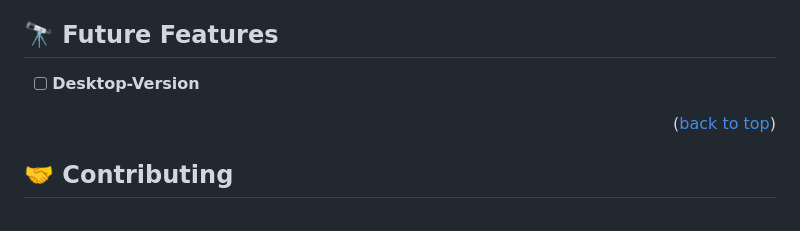
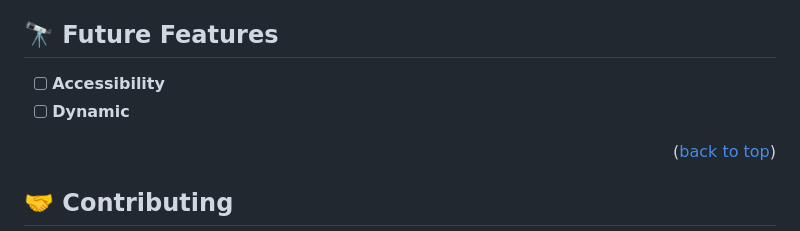
Before and after one commit to Xghayor/Portfolio, a Markdown page: READme.md, the part around the change. Rendered like a GitHub page.

```diff
--- a/READme.md
+++ b/READme.md
@@ -125,7 +125,8 @@ To deploy this project, you can upload the project folder (including the HTML an
 
 ## 🔭 Future Features <a name="future-features"></a>
 
-- [ ] **Desktop-Version**
+- [ ] **Accessibility**
+- [ ] **Dynamic**
 
 <p align="right">(<a href="#readme-top">back to top</a>)</p>
 
```
